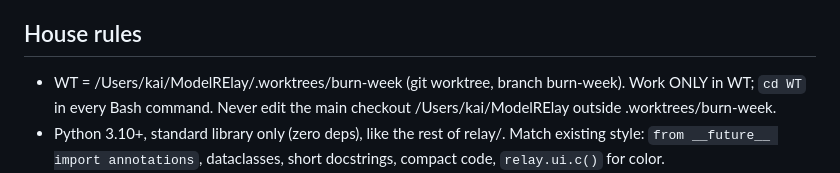
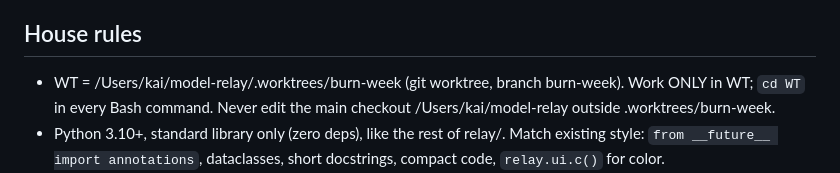
Before and after one commit to PhilbertChristian/model-relay, a Markdown page: SWARM_SPEC.md, the part around the change. Drawn GitHub-style.

Commit message:
Swarm spec: point the worktree path at the renamed model-relay folder
Co-Authored-By: Claude Opus 5.5 <noreply@anthropic.com>

```diff
--- a/SWARM_SPEC.md
+++ b/SWARM_SPEC.md
@@ -12,8 +12,8 @@ Sponsors: Agent37 (cloud lane, LLM router, platform cron), Monid (task research)
 Supabase (live telemetry). Integrations: Orca (lane + skill), Claude Code plugin.
 
 ## House rules
-- WT = /Users/kai/ModelRElay/.worktrees/burn-week (git worktree, branch burn-week). Work ONLY in WT; `cd WT` in
-  every Bash command. Never edit the main checkout /Users/kai/ModelRElay outside .worktrees/burn-week.
+- WT = /Users/kai/model-relay/.worktrees/burn-week (git worktree, branch burn-week). Work ONLY in WT; `cd WT` in
+  every Bash command. Never edit the main checkout /Users/kai/model-relay outside .worktrees/burn-week.
 - Python 3.10+, standard library only (zero deps), like the rest of relay/. Match existing style:
   `from __future__ import annotations`, dataclasses, short docstrings, compact code, `relay.ui.c()` for color.
 - Only create/edit files you own. Shared contracts — relay/contracts.py, relay/bus.py, relay/lanes/base.py,
```
